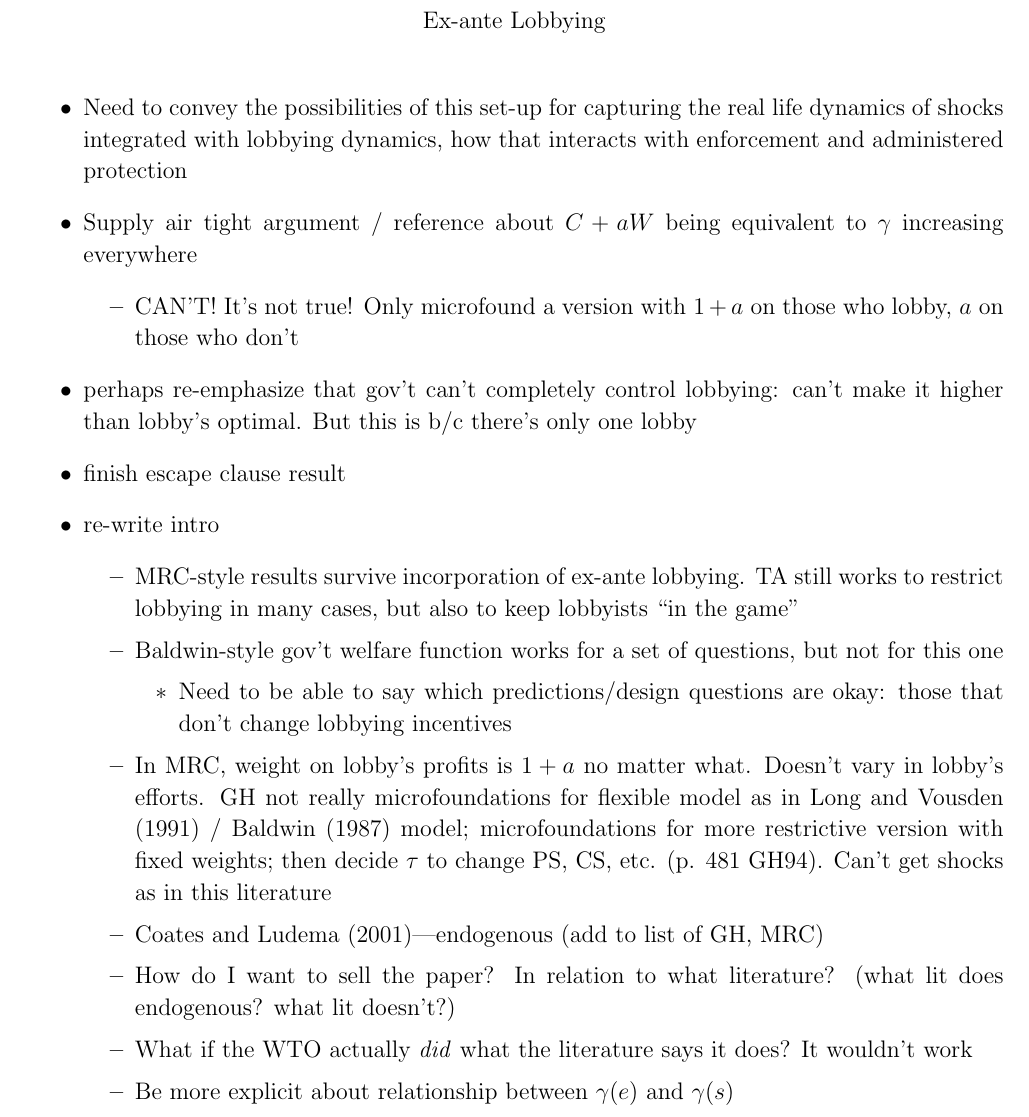
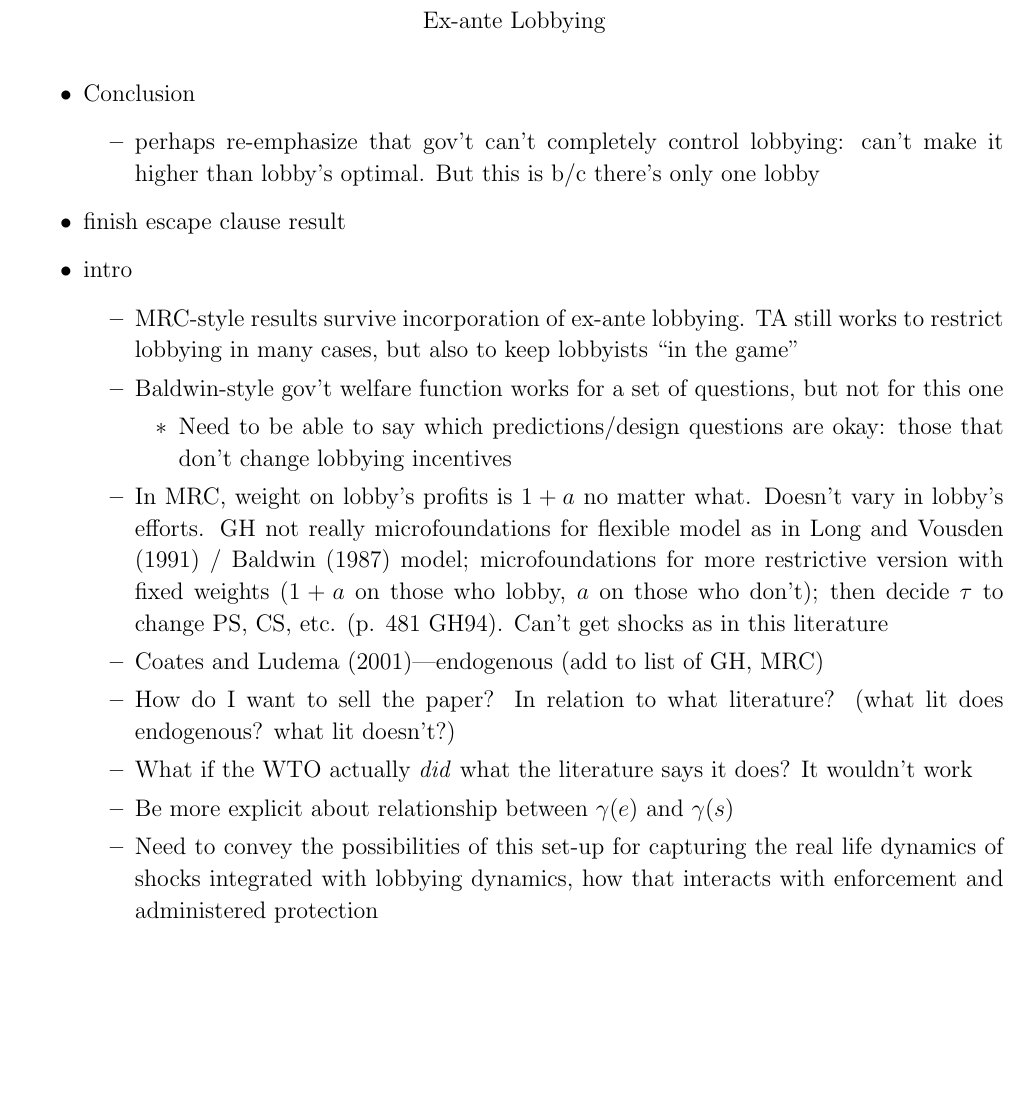
Before and after one commit to kbuzard/ExAnte, a LaTeX document (to_do_list.tex): part of page 1 of 2 before the commit and part of the page after it, cut so that both start at the same text, the shorter picture padded with empty space. Compiled offline with pdfLaTeX.

Commit message:
update to_do_list for intro revision

```diff
--- a/to_do_list.tex
+++ b/to_do_list.tex
@@ -50,25 +50,24 @@ Ex-ante Lobbying
 
 \vskip.2in
 \begin{itemize}
-	\item Need to convey the possibilities of this set-up for capturing the real life dynamics of shocks integrated with lobbying dynamics, how that interacts with enforcement and administered protection
-	\item Supply air tight argument / reference about $C+aW$ being equivalent to $\ga$ increasing everywhere
+	\item Conclusion
 		\begin{itemize}
-			\item CAN'T! It's not true! Only microfound a version with $1+a$ on those who lobby, $a$ on those who don't
+			\item perhaps re-emphasize that gov't can't completely control lobbying: can't make it higher than lobby's optimal. But this is b/c there's only one lobby
 		\end{itemize}
-	\item perhaps re-emphasize that gov't can't completely control lobbying: can't make it higher than lobby's optimal. But this is b/c there's only one lobby
 	\item finish escape clause result
-	\item re-write intro
+	\item intro
 		\begin{itemize}
 			\item MRC-style results survive incorporation of ex-ante lobbying. TA still works to restrict lobbying in many cases, but also to keep lobbyists ``in the game''
 			\item Baldwin-style gov't welfare function works for a set of questions, but not for this one
 				\begin{itemize}
 					\item Need to be able to say which predictions/design questions are okay: those that don't change lobbying incentives
 				\end{itemize}
-			\item In MRC, weight on lobby's profits is $1+a$ no matter what. Doesn't vary in lobby's efforts. GH not really microfoundations for flexible model as in Long and Vousden (1991) / Baldwin (1987) model; microfoundations for more restrictive version with fixed weights; then decide $\tau$ to change PS, CS, etc. (p. 481 GH94). Can't get shocks as in this literature
+			\item In MRC, weight on lobby's profits is $1+a$ no matter what. Doesn't vary in lobby's efforts. GH not really microfoundations for flexible model as in Long and Vousden (1991) / Baldwin (1987) model; microfoundations for more restrictive version with fixed weights ($1+a$ on those who lobby, $a$ on those who don't); then decide $\tau$ to change PS, CS, etc. (p. 481 GH94). Can't get shocks as in this literature
 			\item Coates and Ludema (2001)---endogenous (add to list of GH, MRC)
 			\item How do I want to sell the paper? In relation to what literature? (what lit does endogenous? what lit doesn't?)
 			\item What if the WTO actually \textit{did} what the literature says it does? It wouldn't work
 			\item Be more explicit about relationship between $\ga(e)$ and $\ga(s)$
+			\item Need to convey the possibilities of this set-up for capturing the real life dynamics of shocks integrated with lobbying dynamics, how that interacts with enforcement and administered protection
 		\end{itemize}
 \end{itemize}
 
```
Also changed, not shown: to_do_list.pdf.
